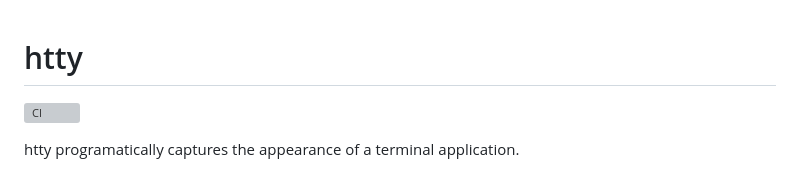
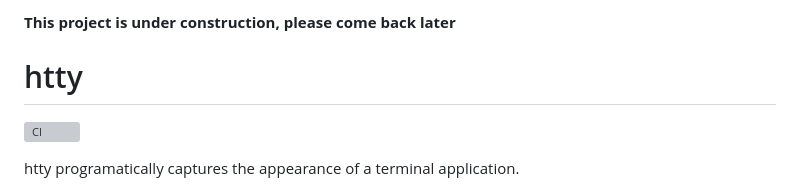
Before and after one commit to MatrixManAtYrService/htutil, a Markdown page: README.md, the part around the change. Drawn GitHub-style; grey boxes are pictures that could not be loaded.

Commit message:
added 'under construction' warning

```diff
--- a/README.md
+++ b/README.md
@@ -1,3 +1,5 @@
+**This project is under construction, please come back later**
+
 # htty
 
 ![CI](https://github.com/MatrixManAtYrService/htty/workflows/CI/badge.svg)
```
